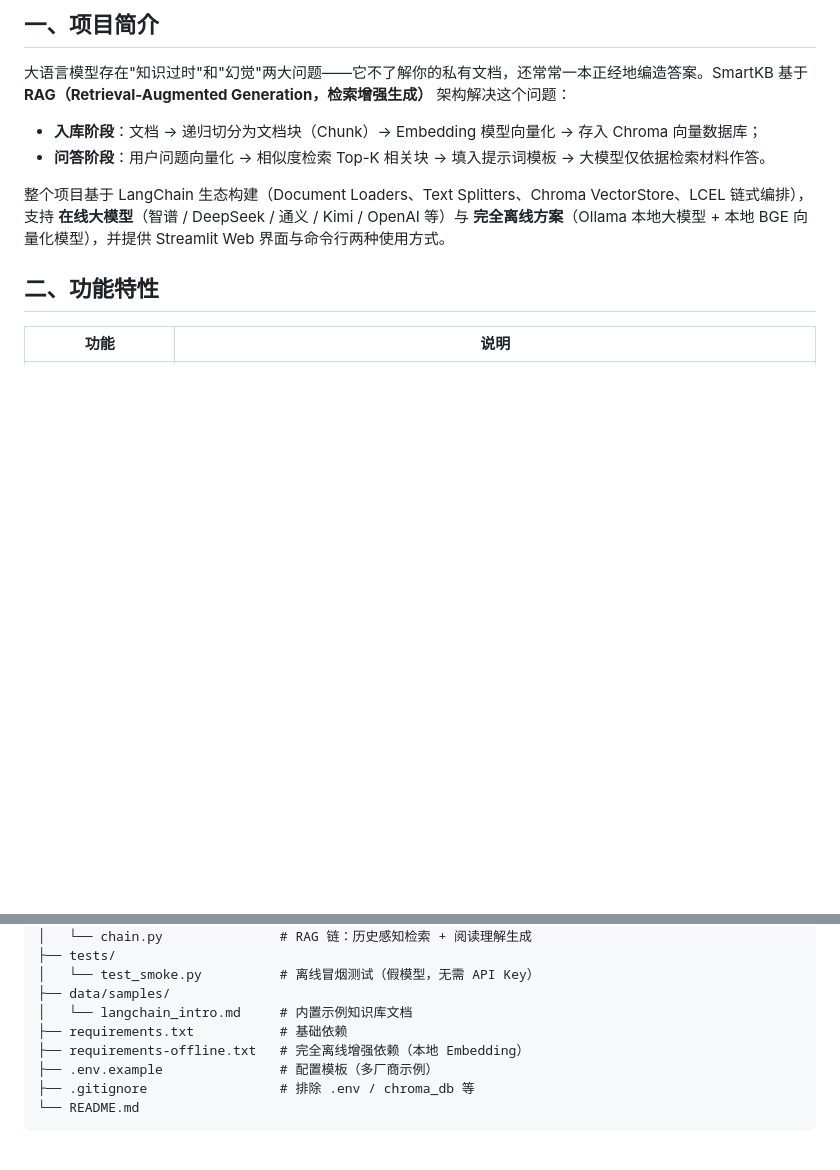
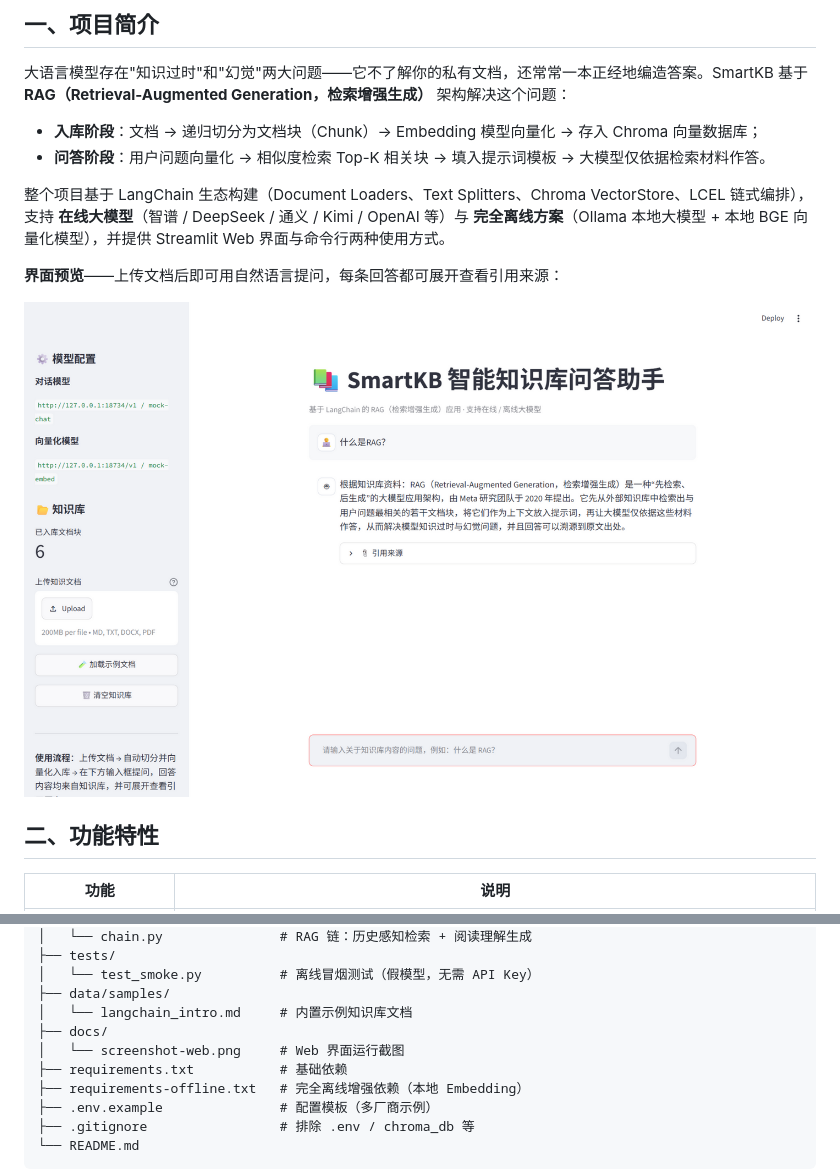
Before and after one commit to ynnn98/langchain-kb-qa, a Markdown page: README.md, 2 parts joined by grey strips. Drawn GitHub-style; pictures changed too: docs/screenshot-web.png (added); blank space fills up the shorter version.

```diff
--- a/README.md
+++ b/README.md
@@ -15,6 +15,10 @@
 - **问答阶段**：用户问题向量化 → 相似度检索 Top-K 相关块 → 填入提示词模板 → 大模型仅依据检索材料作答。
 
 整个项目基于 LangChain 生态构建（Document Loaders、Text Splitters、Chroma VectorStore、LCEL 链式编排），支持 **在线大模型**（智谱 / DeepSeek / 通义 / Kimi / OpenAI 等）与 **完全离线方案**（Ollama 本地大模型 + 本地 BGE 向量化模型），并提供 Streamlit Web 界面与命令行两种使用方式。
+
+**界面预览**——上传文档后即可用自然语言提问，每条回答都可展开查看引用来源：
+
+![SmartKB Web 界面：知识库问答与引用来源](docs/screenshot-web.png)
 
 ## 二、功能特性
 
@@ -139,6 +143,8 @@ langchain-kb-qa/
 │   └── test_smoke.py          # 离线冒烟测试（假模型，无需 API Key）
 ├── data/samples/
 │   └── langchain_intro.md     # 内置示例知识库文档
+├── docs/
+│   └── screenshot-web.png     # Web 界面运行截图
 ├── requirements.txt           # 基础依赖
 ├── requirements-offline.txt   # 完全离线增强依赖（本地 Embedding）
 ├── .env.example               # 配置模板（多厂商示例）
```
Also changed, not shown: 2 other files.
